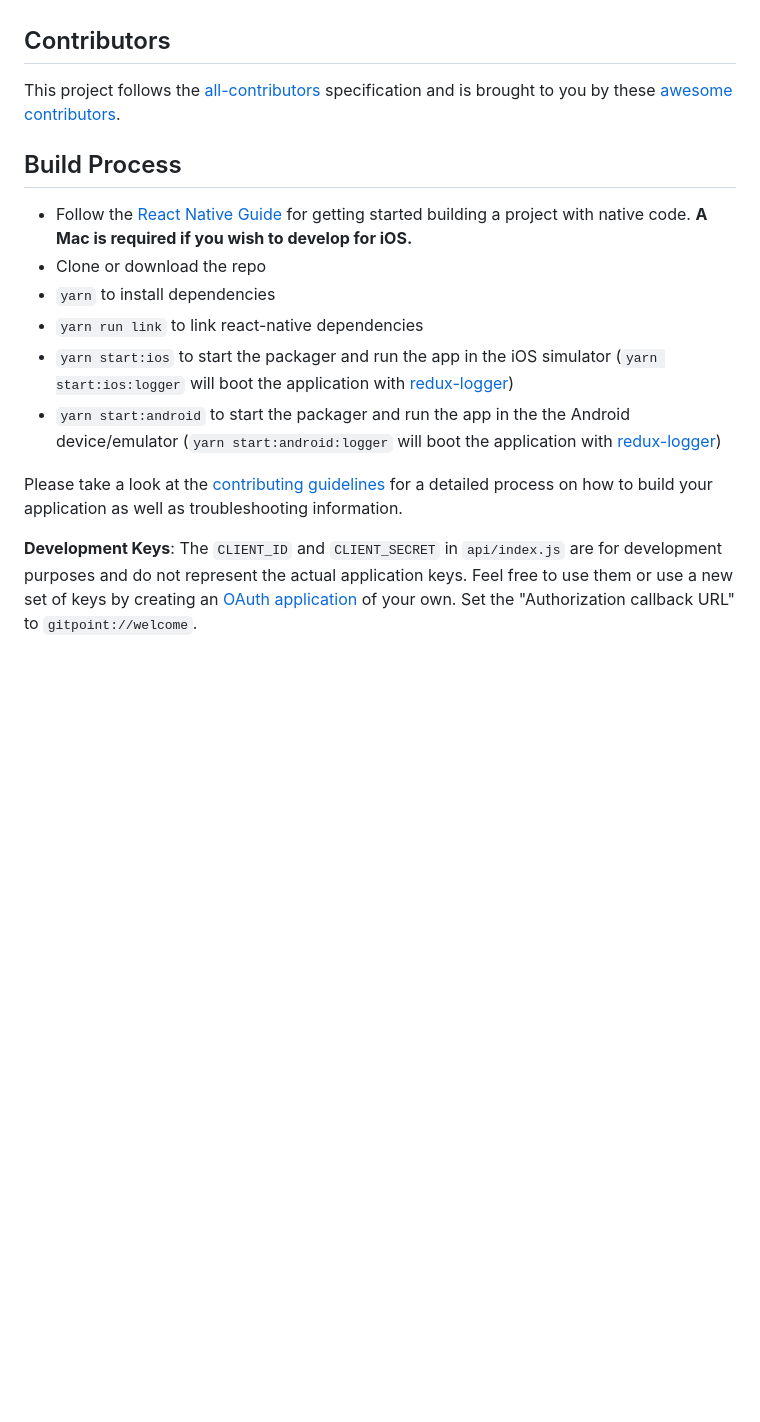
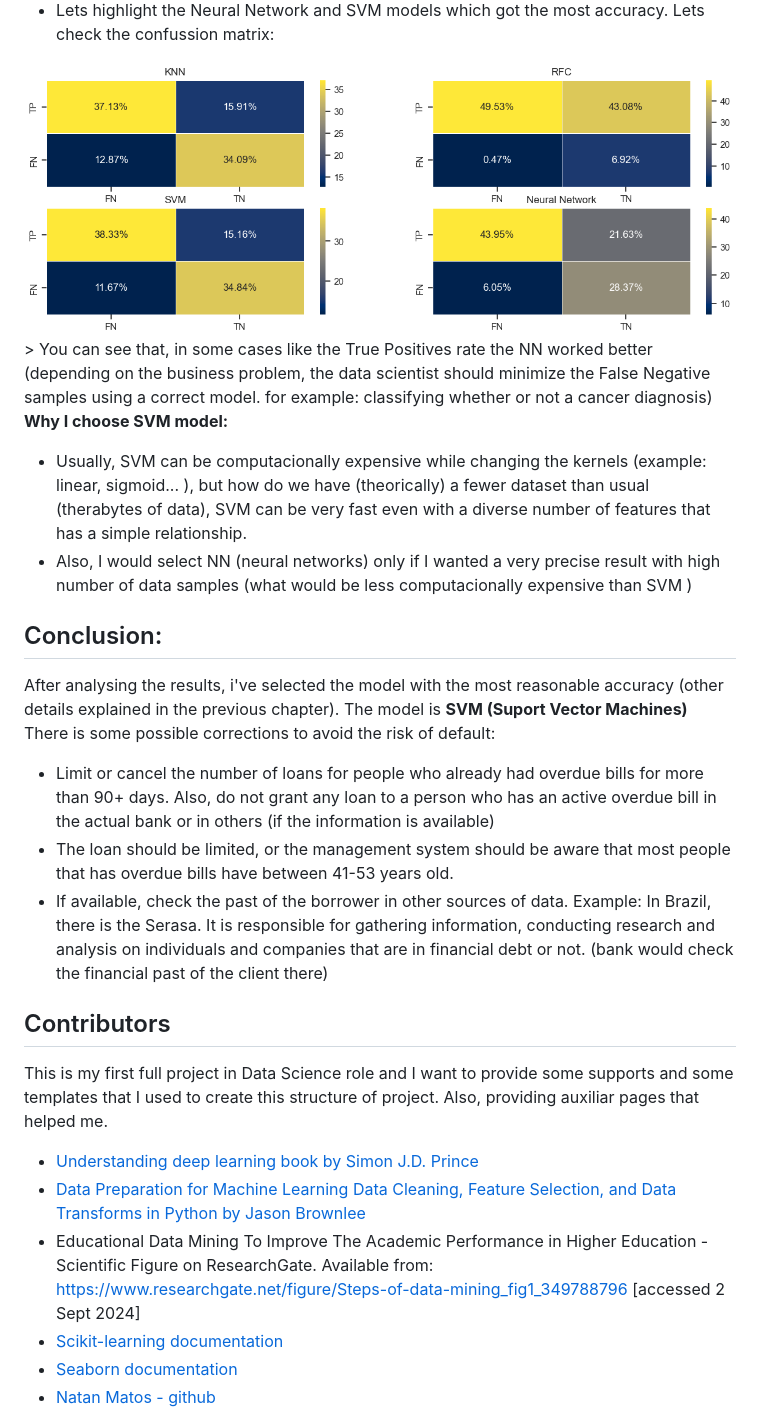
Before and after one commit to ectormgl/givemecredit, a Markdown page: README.md, the part around the change printed below. GitHub-like rendering; pictures changed too: assets/confussion.png (added); blank space fills up the shorter version.

Commit message:
last-commit-readme

```diff
--- a/README.md
+++ b/README.md
@@ -46,17 +81,25 @@ If there's anything you'd like to chat about, please feel free to join our [Gitt
+- Lets highlight the Neural Network and SVM models which got the most accuracy.
+Lets check the confussion matrix:
+
+<img src="./assets/confussion.png">
+> You can see that, in some cases like the True Positives rate the NN worked better (depending on the business problem, the data scientist should minimize the False Negative samples using a correct model. for example: classifying whether or not a cancer diagnosis)
+
+**Why I choose SVM model:**
+- Usually, SVM can be computacionally expensive while changing the kernels (example: linear, sigmoid... ), but how do we have (theorically) a fewer dataset than usual (therabytes of data), SVM can be very fast even with a diverse number of features that has a simple relationship.
+- Also, I would select NN (neural networks) only if I wanted a very precise result with high number of data samples (what would be less computacionally expensive than SVM )
+
+## Conclusion:
+After analysing the results, i've selected the model with the most reasonable accuracy (other details explained in the previous chapter). The model is **SVM (Suport Vector Machines)**
+There is some possible corrections to avoid the risk of default:
+- Limit or cancel the number of loans for people who already had overdue bills for more than 90+ days. Also, do not grant any loan to a person who has an active overdue bill in the actual bank or in others (if the information is available)
+- The loan should be limited, or the management system should be aware that most people that has overdue bills have between 41-53 years old.
+- If available, check the past of the borrower in other sources of data. Example: In Brazil, there is the Serasa. It is responsible for gathering information, conducting research and analysis on individuals and companies that are in financial debt or not. (bank would check the financial past of the client there)
 ## Contributors
+This is my first full project in Data Science role and I want to provide some supports and some templates that I used to create this structure of project. Also, providing auxiliar pages that helped me.
+- [Understanding deep learning book by Simon J.D. Prince ](https://udlbook.github.io/udlbook/)
+- [Data Preparation for Machine Learning Data Cleaning, Feature Selection, and Data Transforms in Python by Jason Brownlee ](https://github.com/aaaastark/Data-Scientist-Books/blob/main/Data%20Preparation%20for%20Machine%20Learning%20Data%20Cleaning%2C%20Feature%20Selection%2C%20and%20Data%20Transforms%20in%20Python%20by%20Jason%20Brownlee%20(z-lib.org).pdf)
+- Educational Data Mining To Improve The Academic Performance in Higher Education - Scientific Figure on ResearchGate. Available from: https://www.researchgate.net/figure/Steps-of-data-mining_fig1_349788796 [accessed 2 Sept 2024]
+- [Scikit-learning documentation](https://scikit-learn.org/stable/index.html)
+- [Seaborn documentation](https://seaborn.pydata.org/examples/index.html)
+- [Natan Matos - github](https://github.com/natan-matos/health-insurance)
 
-This project follows the [all-contributors](https://github.com/kentcdodds/all-contributors) specification and is brought to you by these [awesome contributors](./CONTRIBUTORS.md).
-
-## Build Process
-
-- Follow the [React Native Guide](https://facebook.github.io/react-native/docs/getting-started.html) for getting started building a project with native code. **A Mac is required if you wish to develop for iOS.**
-- Clone or download the repo
-- `yarn` to install dependencies
-- `yarn run link` to link react-native dependencies
-- `yarn start:ios` to start the packager and run the app in the iOS simulator (`yarn start:ios:logger` will boot the application with [redux-logger](<https://github.com/evgenyrodionov/redux-logger>))
-- `yarn start:android` to start the packager and run the app in the the Android device/emulator (`yarn start:android:logger` will boot the application with [redux-logger](https://github.com/evgenyrodionov/redux-logger))
-
-Please take a look at the [contributing guidelines](./CONTRIBUTING.md) for a detailed process on how to build your application as well as troubleshooting information.
-
-**Development Keys**: The `CLIENT_ID` and `CLIENT_SECRET` in `api/index.js` are for development purposes and do not represent the actual application keys. Feel free to use them or use a new set of keys by creating an [OAuth application](https://github.com/settings/applications/new) of your own. Set the "Authorization callback URL" to `gitpoint://welcome`.
-
```
Also changed, not shown: other parts of README.md (+51 -37 lines), assets/accuracy.png (added), assets/insight-1.png (added), assets/insight-2.png (added), assets/insight-3.png (added), 5 other files.
